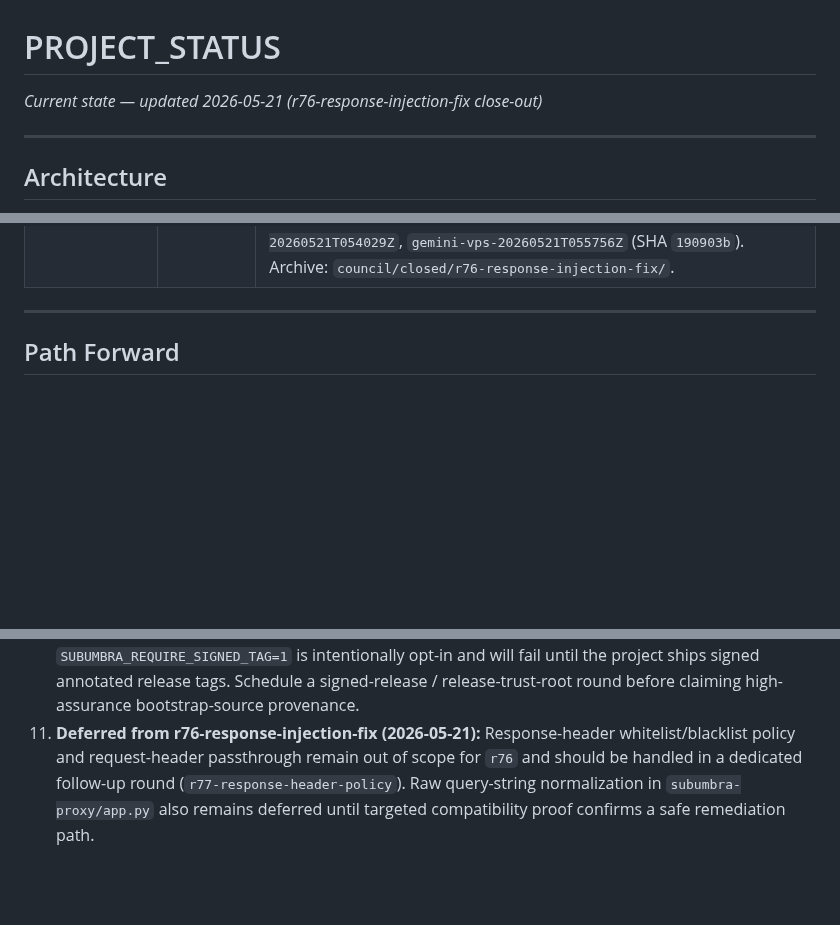
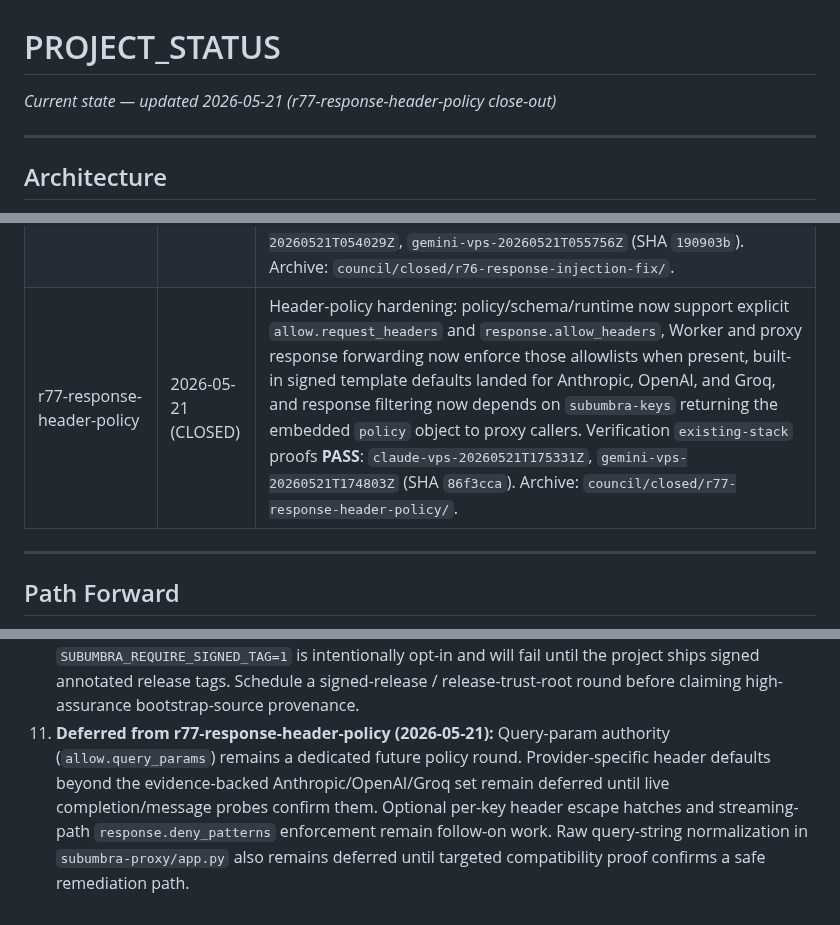
Before and after one commit to polysemic/Subumbra, a Markdown page: PROJECT_STATUS.md, 3 parts joined by grey strips. Drawn GitHub-style; blank space fills up the shorter version.

Commit message:
r77-response-header-policy close-out — CLOSED

```diff
--- a/PROJECT_STATUS.md
+++ b/PROJECT_STATUS.md
@@ -1,5 +1,5 @@
 # PROJECT_STATUS
-*Current state — updated 2026-05-21 (r76-response-injection-fix close-out)*
+*Current state — updated 2026-05-21 (r77-response-header-policy close-out)*
 
 ---
 
@@ -147,6 +147,7 @@ Current pin: `main-latest@sha256:7c311546c25e7bb6e8cafede9fcd3d0d622ac636b5c9418
 | r74-subumbra-verify | 2026-05-18 (CLOSED) | Source-trust verifier: new `scripts/subumbra-verify` checks Git/source state, sensitive-file drift, optional local state shape, `.env` residue, `cf-resources.json` secret-like keys, and optional read-only Worker drift via `subumbra-verify-deploy`; `bootstrap.sh` runs `--preflight` before `.env.bootstrap` or secret prompts, with explicit `SUBUMBRA_ALLOW_UNVERIFIED_SOURCE=I_ACCEPT_RISK` break-glass. Docs updated for normal, strict signed-tag, and developer flows. VPS `existing-stack` proofs **PASS**: `claude-vps-20260519T000507Z`, `gemini-vps-20260519T000056Z` (SHA `c013518`). Archive: `council/closed/r74-subumbra-verify/`. |
 | r75-shannon-patch | 2026-05-20 (CLOSED) | Shannon follow-up hardening: Worker `/proxy` now ignores client-supplied `policy_hash` for decrypt-time AAD selection and uses the live registry `policy_hash` instead, restoring server-authoritative V3 replay binding. Release-closeout updates prepared `1.1.1-alpha` (`VERSION`, `CHANGELOG.md`, roadmap/release notes, and sanitized public Shannon summary). Verification close-out accepted a staging-shape `HARNESS_ISSUE` in the Shannon proof hook after manual VPS proof confirmed the patched runtime behavior. Archive: `council/closed/r75-shannon-patch/`. |
 | r76-response-injection-fix | 2026-05-21 (CLOSED) | Response-injection hardening: the Worker Durable Object upstream fetch now uses `redirect: "manual"`, buffered `response.deny_patterns` scanning now applies to buffered response types with an explicit `text/event-stream` bypass, and deny-pattern matching is now case-insensitive. `docs/adapter-contract.md` was truth-aligned to the explicit SSE bypass. VPS `existing-stack` proofs **PASS**: `claude-vps-20260521T054029Z`, `gemini-vps-20260521T055756Z` (SHA `190903b`). Archive: `council/closed/r76-response-injection-fix/`. |
+| r77-response-header-policy | 2026-05-21 (CLOSED) | Header-policy hardening: policy/schema/runtime now support explicit `allow.request_headers` and `response.allow_headers`, Worker and proxy response forwarding now enforce those allowlists when present, built-in signed template defaults landed for Anthropic, OpenAI, and Groq, and response filtering now depends on `subumbra-keys` returning the embedded `policy` object to proxy callers. Verification `existing-stack` proofs **PASS**: `claude-vps-20260521T175331Z`, `gemini-vps-20260521T174803Z` (SHA `86f3cca`). Archive: `council/closed/r77-response-header-policy/`. |
 
 ---
 
@@ -164,4 +165,4 @@ For the detailed multi-round strategy and unaddressed technical debt, see the [R
 8. **Deferred from r71-security-hardening (2026-05-17):** Adapter `/proxy` velocity semantics under omitted, tight, and high-capacity policy values remain a future validation matrix. Cloudflare-native auth/admin rate limiting and round-hook Scenario 9 template-key detection are follow-up items rather than blockers for the shipped R71 security behavior.
 9. **Completed Cloudflare arc (r72-r73):** `r72-cloudflare-runtime-ux` delivered Cloudflare BYOC operator inputs, day-2 credential rotation, and updated docs. `r73-cloudflare-autoprovision` delivered API-driven Tunnel/DNS/Access provisioning, `cf-resources.json` resource tracking, `--nuke-cloudflare` teardown, and the `cf-api-provision` verification lane. Remaining Cloudflare work is request/debug-driven only; focus returns to core hardening.
 10. **Deferred from r74-subumbra-verify (2026-05-18):** Current alpha release tags are lightweight, so `SUBUMBRA_REQUIRE_SIGNED_TAG=1` is intentionally opt-in and will fail until the project ships signed annotated release tags. Schedule a signed-release / release-trust-root round before claiming high-assurance bootstrap-source provenance.
-11. **Deferred from r76-response-injection-fix (2026-05-21):** Response-header whitelist/blacklist policy and request-header passthrough remain out of scope for `r76` and should be handled in a dedicated follow-up round (`r77-response-header-policy`). Raw query-string normalization in `subumbra-proxy/app.py` also remains deferred until targeted compatibility proof confirms a safe remediation path.
+11. **Deferred from r77-response-header-policy (2026-05-21):** Query-param authority (`allow.query_params`) remains a dedicated future policy round. Provider-specific header defaults beyond the evidence-backed Anthropic/OpenAI/Groq set remain deferred until live completion/message probes confirm them. Optional per-key header escape hatches and streaming-path `response.deny_patterns` enforcement remain follow-on work. Raw query-string normalization in `subumbra-proxy/app.py` also remains deferred until targeted compatibility proof confirms a safe remediation path.
```
Also changed, not shown: docs/project-memory.md (+6 -0 lines).
